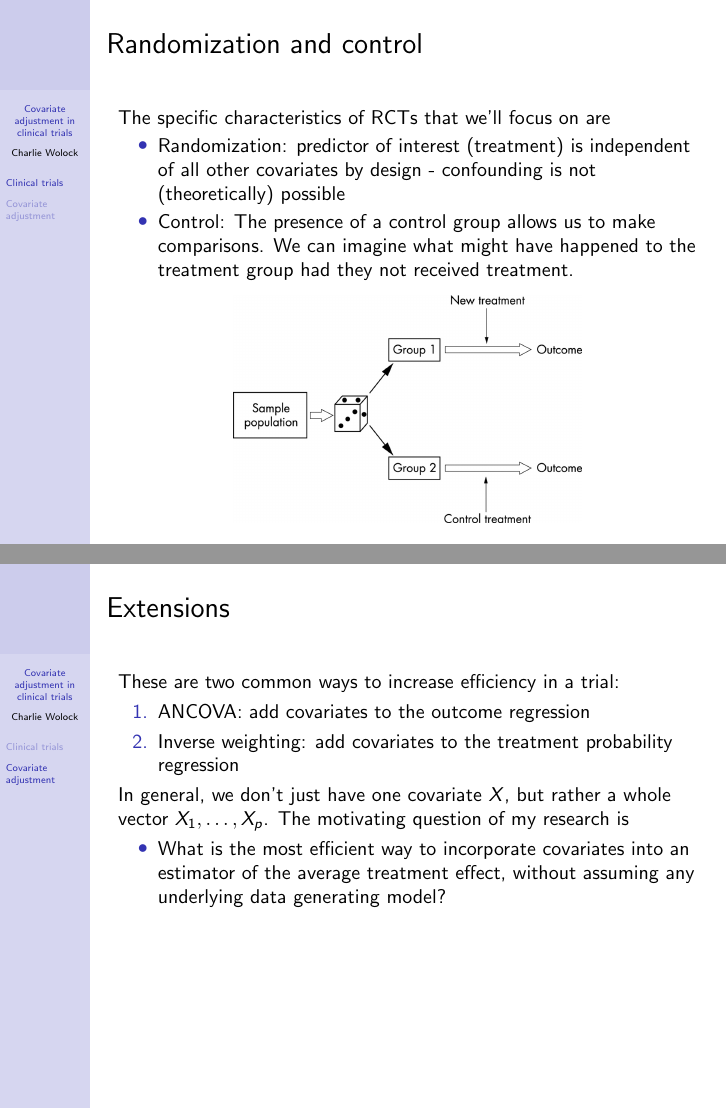
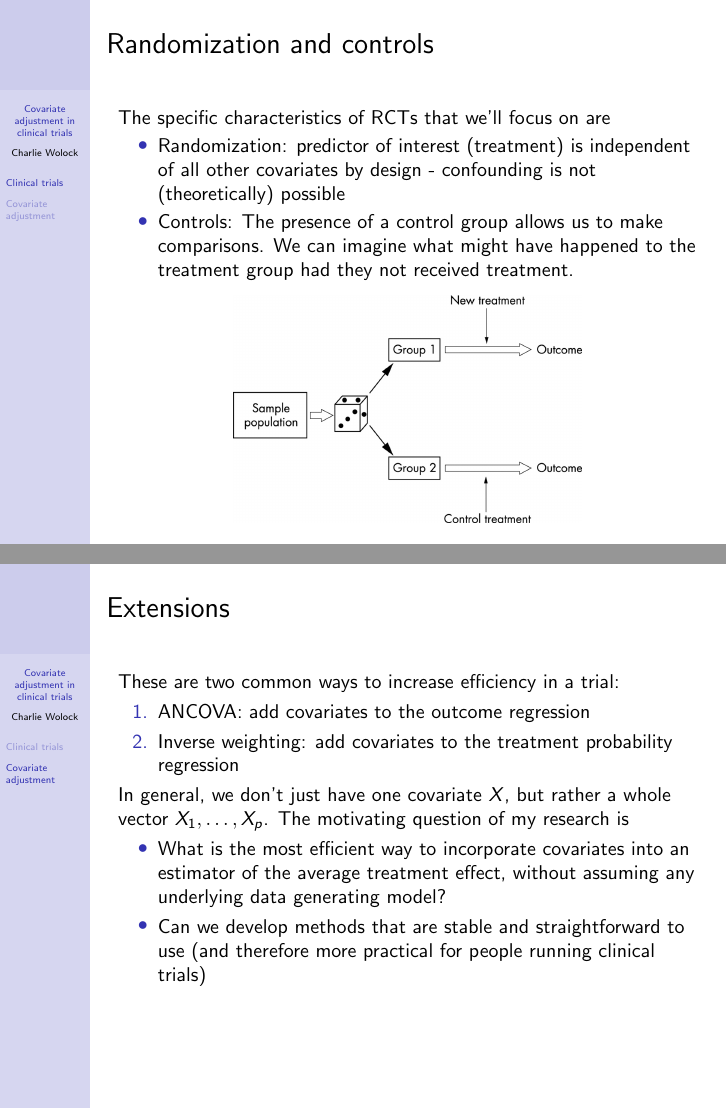
Before and after one commit to cwolock/BIOST311, LaTeX slides (Lectures/Bonus Lectures/charlie.tex): pages 5 and 19 of 19, joined at a grey line. Compiled offline with pdfLaTeX.

Commit message:
charlie slide update

```diff
--- a/Lectures/Bonus Lectures/charlie.tex
+++ b/Lectures/Bonus Lectures/charlie.tex
@@ -69,11 +69,11 @@
 	\end{itemize}
 \end{frame}
 
-\begin{frame}{Randomization and control}
+\begin{frame}{Randomization and controls}
 	The specific characteristics of RCTs that we'll focus on are
 	\begin{itemize}
 		\item Randomization: predictor of interest (treatment) is independent of all other covariates by design - confounding is not (theoretically) possible
-		\item Control: The presence of a control group allows us to make comparisons. We can imagine what might have happened to the treatment group had they not received treatment.
+		\item Controls: The presence of a control group allows us to make comparisons. We can imagine what might have happened to the treatment group had they not received treatment.
 	\end{itemize}
 \begin{center}
 	\includegraphics[width = 0.6\textwidth]{rct.jpg}
@@ -241,6 +241,7 @@
 	In general, we don't just have one covariate $X$, but rather a whole vector $X_1,\dots, X_p$. The motivating question of my research is
 	\begin{itemize}
 		\item What is the most efficient way to incorporate covariates into an estimator of the average treatment effect, without assuming any underlying data generating model?
+		\item Can we develop methods that are stable and straightforward to use (and therefore more practical for people running clinical trials)
 	\end{itemize}
 \end{frame}
 
```
Also changed, not shown: Lectures/Bonus Lectures/charlie.tex (4 more changed lines).
